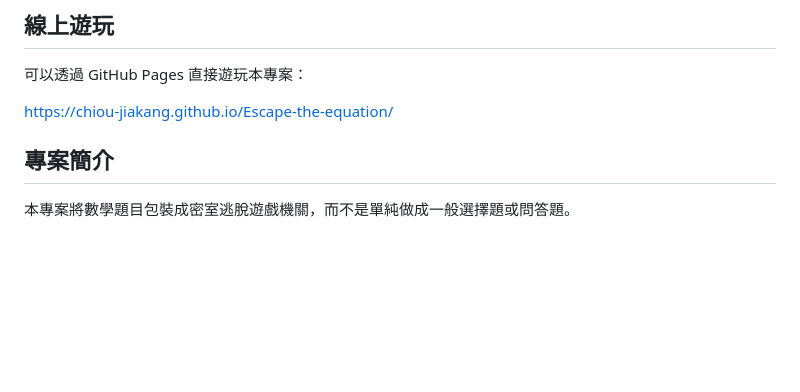
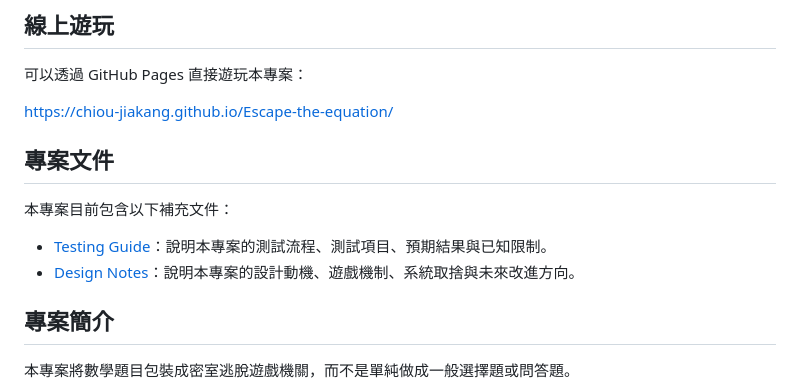
Before and after one commit to Chiou-Jiakang/Escape-the-equation, a Markdown page: README.md, the part around the change. Drawn GitHub-style; blank space fills up the shorter version.

Commit message:
Add documentation links to README

```diff
--- a/README.md
+++ b/README.md
@@ -9,6 +9,13 @@ Escape the Equation：教室危機 是一款使用 HTML、CSS、JavaScript 製
 可以透過 GitHub Pages 直接遊玩本專案：
 
 https://chiou-jiakang.github.io/Escape-the-equation/
+
+## 專案文件
+
+本專案目前包含以下補充文件：
+
+- [Testing Guide](docs/testing_guide.md)：說明本專案的測試流程、測試項目、預期結果與已知限制。
+- [Design Notes](docs/design_notes.md)：說明本專案的設計動機、遊戲機制、系統取捨與未來改進方向。
 
 ## 專案簡介
 
```
